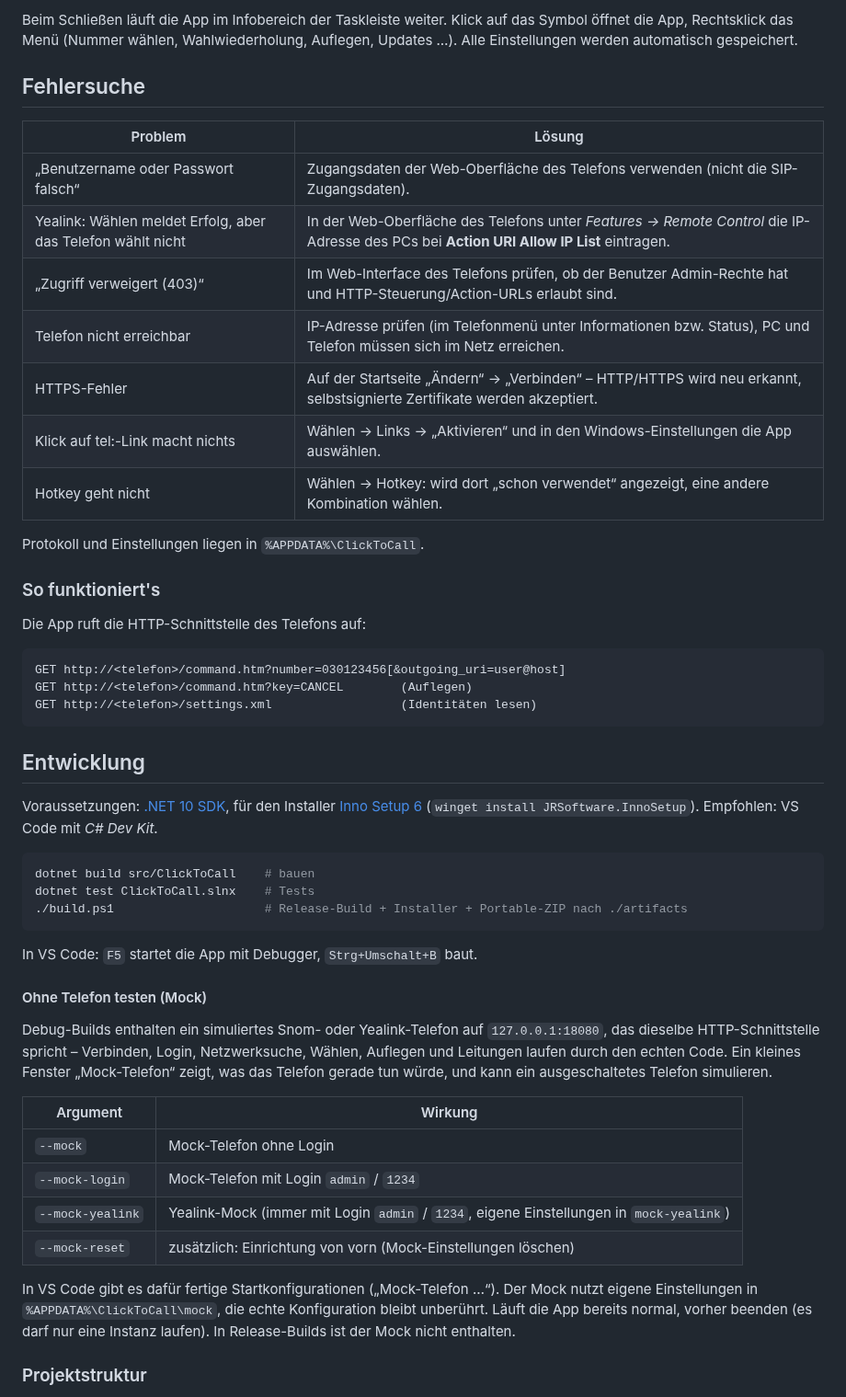
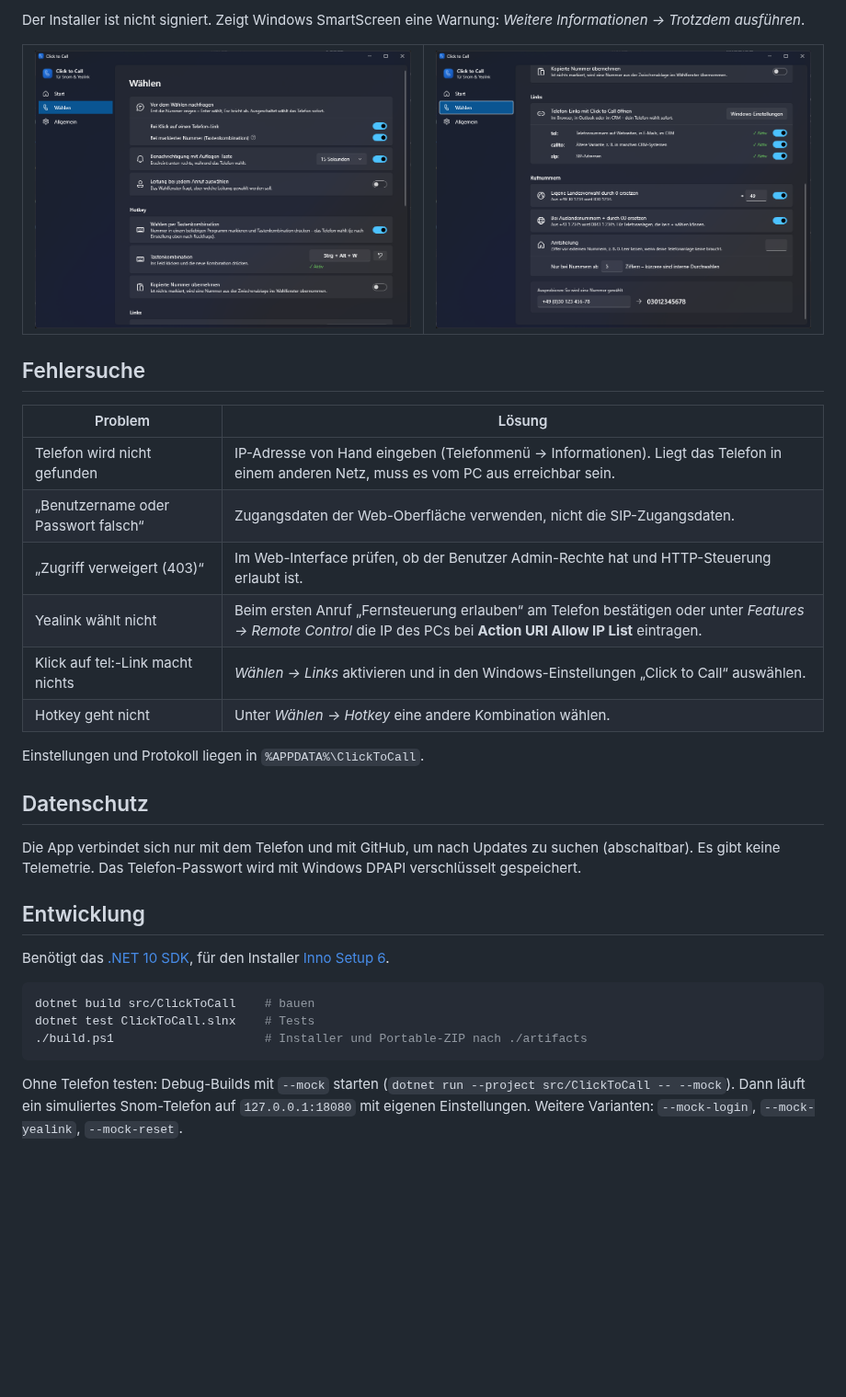
Before and after one commit to julianfaatz/click-to-call, a Markdown page: README.md, the part around one of its changes. Shown at 92% size. GitHub-like rendering; pictures changed too: docs/waehlen1.png (added), docs/waehlen2.png (added); blank space fills up the shorter version.

Commit message:
Rewrite README for users, add screenshots and supported models

````diff
--- a/README.md
+++ b/README.md
@@ -35,54 +35,39 @@ Unterstützte Telefone:
 
-Beim Schließen läuft die App im Infobereich der Taskleiste weiter. Klick auf das Symbol öffnet die App, Rechtsklick das Menü (Nummer wählen, Wahlwiederholung, Auflegen, Updates …). Alle Einstellungen werden automatisch gespeichert.
+Der Installer ist nicht signiert. Zeigt Windows SmartScreen eine Warnung: *Weitere Informationen → Trotzdem ausführen*.
+
+<table>
+  <tr>
+    <td><img src="docs/waehlen1.png" alt="Einstellungen: Wählen und Hotkey"></td>
+    <td><img src="docs/waehlen2.png" alt="Einstellungen: Links und Rufnummern"></td>
+  </tr>
+</table>
 
 ## Fehlersuche
 
 | Problem | Lösung |
 |---|---|
-| „Benutzername oder Passwort falsch“ | Zugangsdaten der Web-Oberfläche des Telefons verwenden (nicht die SIP-Zugangsdaten). |
-| Yealink: Wählen meldet Erfolg, aber das Telefon wählt nicht | In der Web-Oberfläche des Telefons unter *Features → Remote Control* die IP-Adresse des PCs bei **Action URI Allow IP List** eintragen. |
-| „Zugriff verweigert (403)“ | Im Web-Interface des Telefons prüfen, ob der Benutzer Admin-Rechte hat und HTTP-Steuerung/Action-URLs erlaubt sind. |
-| Telefon nicht erreichbar | IP-Adresse prüfen (im Telefonmenü unter Informationen bzw. Status), PC und Telefon müssen sich im Netz erreichen. |
-| HTTPS-Fehler | Auf der Startseite „Ändern“ → „Verbinden“ – HTTP/HTTPS wird neu erkannt, selbstsignierte Zertifikate werden akzeptiert. |
-| Klick auf tel:-Link macht nichts | Wählen → Links → „Aktivieren“ und in den Windows-Einstellungen die App auswählen. |
-| Hotkey geht nicht | Wählen → Hotkey: wird dort „schon verwendet“ angezeigt, eine andere Kombination wählen. |
+| Telefon wird nicht gefunden | IP-Adresse von Hand eingeben (Telefonmenü → Informationen). Liegt das Telefon in einem anderen Netz, muss es vom PC aus erreichbar sein. |
+| „Benutzername oder Passwort falsch“ | Zugangsdaten der Web-Oberfläche verwenden, nicht die SIP-Zugangsdaten. |
+| „Zugriff verweigert (403)“ | Im Web-Interface prüfen, ob der Benutzer Admin-Rechte hat und HTTP-Steuerung erlaubt ist. |
+| Yealink wählt nicht | Beim ersten Anruf „Fernsteuerung erlauben“ am Telefon bestätigen oder unter *Features → Remote Control* die IP des PCs bei **Action URI Allow IP List** eintragen. |
+| Klick auf tel:-Link macht nichts | *Wählen → Links* aktivieren und in den Windows-Einstellungen „Click to Call“ auswählen. |
+| Hotkey geht nicht | Unter *Wählen → Hotkey* eine andere Kombination wählen. |
 
-Protokoll und Einstellungen liegen in `%APPDATA%\ClickToCall`.
+Einstellungen und Protokoll liegen in `%APPDATA%\ClickToCall`.
 
-### So funktioniert's
+## Datenschutz
 
-Die App ruft die HTTP-Schnittstelle des Telefons auf:
-
-```
-GET http://<telefon>/command.htm?number=030123456[&outgoing_uri=user@host]
-GET http://<telefon>/command.htm?key=CANCEL        (Auflegen)
-GET http://<telefon>/settings.xml                  (Identitäten lesen)
-```
+Die App verbindet sich nur mit dem Telefon und mit GitHub, um nach Updates zu suchen (abschaltbar). Es gibt keine Telemetrie. Das Telefon-Passwort wird mit Windows DPAPI verschlüsselt gespeichert.
 
 ## Entwicklung
 
-Voraussetzungen: [.NET 10 SDK](https://dotnet.microsoft.com/download), für den Installer [Inno Setup 6](https://jrsoftware.org/isinfo.php) (`winget install JRSoftware.InnoSetup`). Empfohlen: VS Code mit *C# Dev Kit*.
+Benötigt das [.NET 10 SDK](https://dotnet.microsoft.com/download), für den Installer [Inno Setup 6](https://jrsoftware.org/isinfo.php).
 
 ```powershell
 dotnet build src/ClickToCall    # bauen
 dotnet test ClickToCall.slnx    # Tests
-./build.ps1                     # Release-Build + Installer + Portable-ZIP nach ./artifacts
+./build.ps1                     # Installer und Portable-ZIP nach ./artifacts
 ```
 
-In VS Code: `F5` startet die App mit Debugger, `Strg+Umschalt+B` baut.
+Ohne Telefon testen: Debug-Builds mit `--mock` starten (`dotnet run --project src/ClickToCall -- --mock`). Dann läuft ein simuliertes Snom-Telefon auf `127.0.0.1:18080` mit eigenen Einstellungen. Weitere Varianten: `--mock-login`, `--mock-yealink`, `--mock-reset`.
 
-#### Ohne Telefon testen (Mock)
-
-Debug-Builds enthalten ein simuliertes Snom- oder Yealink-Telefon auf `127.0.0.1:18080`, das dieselbe HTTP-Schnittstelle spricht – Verbinden, Login, Netzwerksuche, Wählen, Auflegen und Leitungen laufen durch den echten Code. Ein kleines Fenster „Mock-Telefon“ zeigt, was das Telefon gerade tun würde, und kann ein ausgeschaltetes Telefon simulieren.
-
-| Argument | Wirkung |
-|---|---|
-| `--mock` | Mock-Telefon ohne Login |
-| `--mock-login` | Mock-Telefon mit Login `admin` / `1234` |
-| `--mock-yealink` | Yealink-Mock (immer mit Login `admin` / `1234`, eigene Einstellungen in `mock-yealink`) |
-| `--mock-reset` | zusätzlich: Einrichtung von vorn (Mock-Einstellungen löschen) |
-
-In VS Code gibt es dafür fertige Startkonfigurationen („Mock-Telefon …“). Der Mock nutzt eigene Einstellungen in `%APPDATA%\ClickToCall\mock`, die echte Konfiguration bleibt unberührt. Läuft die App bereits normal, vorher beenden (es darf nur eine Instanz laufen). In Release-Builds ist der Mock nicht enthalten.
-
-### Projektstruktur
-
````
Also changed, not shown: other parts of README.md (+26 -48 lines), docs/hotkey-popup.png (added), docs/start.png (added), 1 other file.
